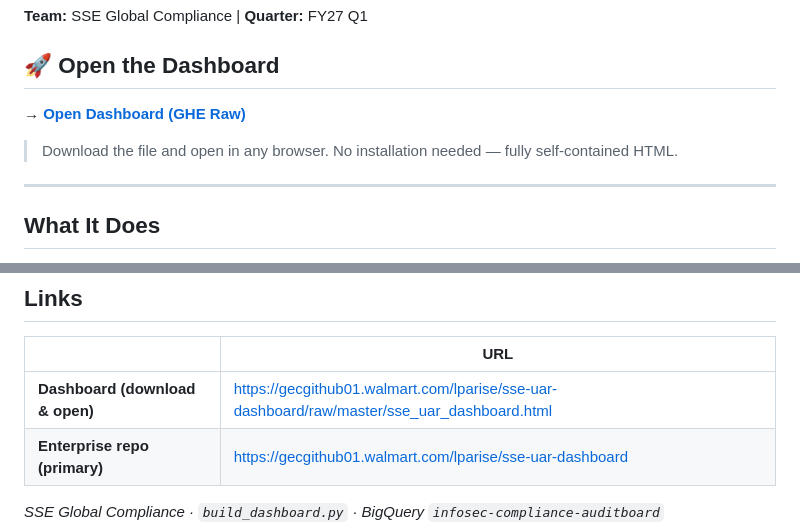
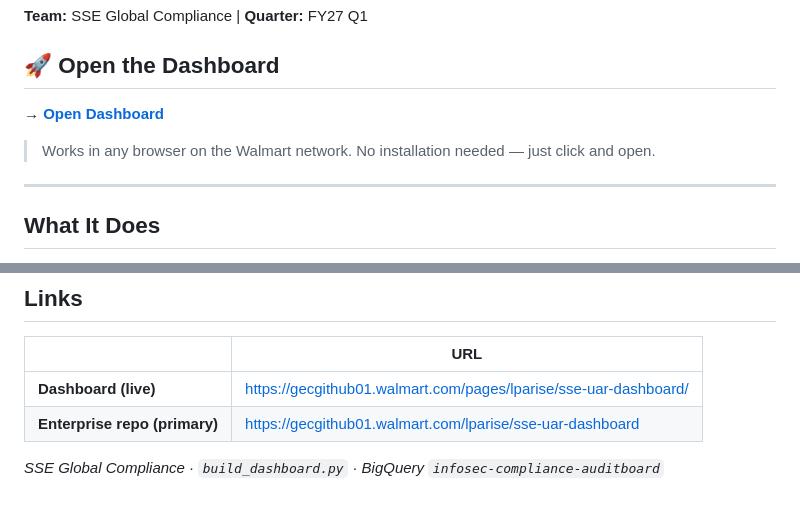
Before and after one commit to leonardoparisella-sudo/sse-uar-dashboard, a Markdown page: README.md, 2 parts joined by grey strips. GitHub-like rendering.

Commit message:
docs: restore GHE Pages as primary dashboard link
🌀 Magic applied with Wibey CLI 🪄 (https://wibey.walmart.com/cli)
Co-Authored-By: Wibey CLI <genai-coding-assistants@walmart.com>

```diff
--- a/README.md
+++ b/README.md
@@ -4,9 +4,9 @@
 
 ## 🚀 Open the Dashboard
 
-**→ [Open Dashboard (GHE Raw)](https://gecgithub01.walmart.com/lparise/sse-uar-dashboard/raw/master/sse_uar_dashboard.html)**
+**→ [Open Dashboard](https://gecgithub01.walmart.com/pages/lparise/sse-uar-dashboard/)**
 
-> Download the file and open in any browser. No installation needed — fully self-contained HTML.
+> Works in any browser on the Walmart network. No installation needed — just click and open.
 
 ---
 
@@ -97,7 +97,7 @@ Builds fresh from BigQuery (~2-3 min), commits, and pushes to both repos automat
 
 | | URL |
 |--|--|
-| **Dashboard (download & open)** | https://gecgithub01.walmart.com/lparise/sse-uar-dashboard/raw/master/sse_uar_dashboard.html |
+| **Dashboard (live)** | https://gecgithub01.walmart.com/pages/lparise/sse-uar-dashboard/ |
 | **Enterprise repo (primary)** | https://gecgithub01.walmart.com/lparise/sse-uar-dashboard |
 
 *SSE Global Compliance · `build_dashboard.py` · BigQuery `infosec-compliance-auditboard`*
```
